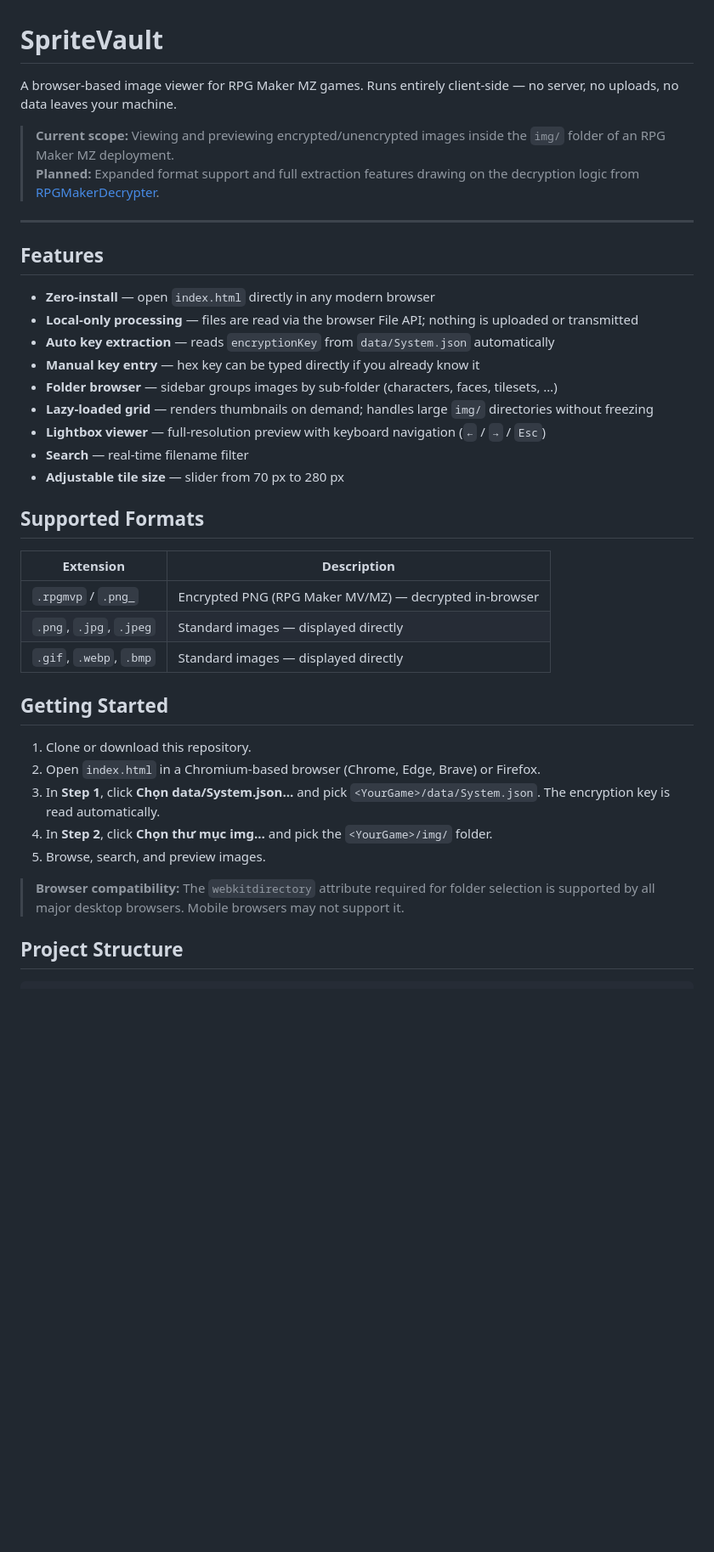
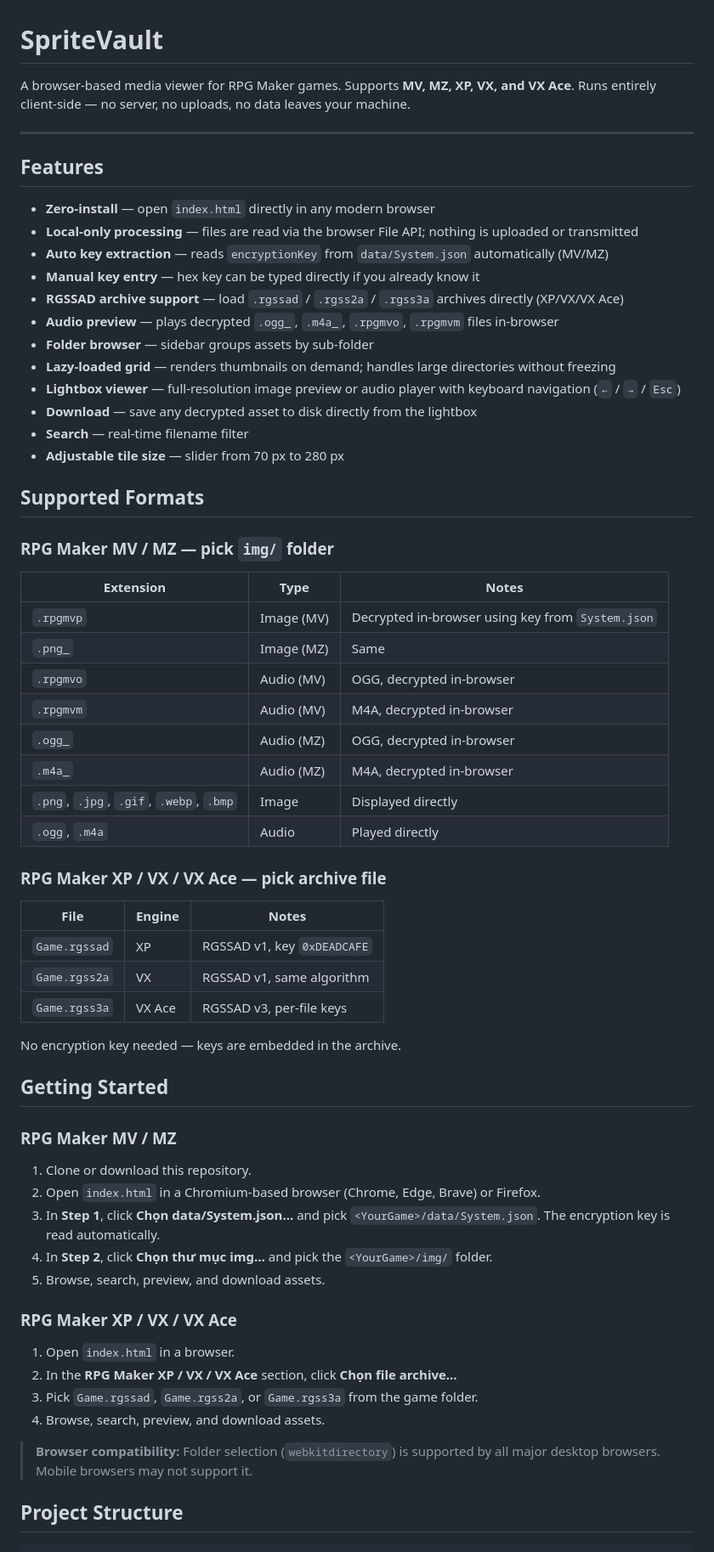
Before and after one commit to Kokoroou/rpgmaker-assets-viewer, a Markdown page: README.md, the part around one of its changes. Shown at 85% size. GitHub-like rendering; blank space fills up the shorter version.

```diff
--- a/README.md
+++ b/README.md
@@ -1,9 +1,6 @@
 # SpriteVault
 
-A browser-based image viewer for RPG Maker MZ games. Runs entirely client-side — no server, no uploads, no data leaves your machine.
-
-> **Current scope:** Viewing and previewing encrypted/unencrypted images inside the `img/` folder of an RPG Maker MZ deployment.
-> **Planned:** Expanded format support and full extraction features drawing on the decryption logic from [RPGMakerDecrypter](https://github.com/uuksu/RPGMakerDecrypter).
+A browser-based media viewer for RPG Maker games. Supports **MV, MZ, XP, VX, and VX Ace**. Runs entirely client-side — no server, no uploads, no data leaves your machine.
 
 ---
 
@@ -11,31 +8,60 @@ A browser-based image viewer for RPG Maker MZ games. Runs entirely client-side
 
 - **Zero-install** — open `index.html` directly in any modern browser
 - **Local-only processing** — files are read via the browser File API; nothing is uploaded or transmitted
-- **Auto key extraction** — reads `encryptionKey` from `data/System.json` automatically
+- **Auto key extraction** — reads `encryptionKey` from `data/System.json` automatically (MV/MZ)
 - **Manual key entry** — hex key can be typed directly if you already know it
-- **Folder browser** — sidebar groups images by sub-folder (characters, faces, tilesets, …)
-- **Lazy-loaded grid** — renders thumbnails on demand; handles large `img/` directories without freezing
-- **Lightbox viewer** — full-resolution preview with keyboard navigation (`←` / `→` / `Esc`)
+- **RGSSAD archive support** — load `.rgssad` / `.rgss2a` / `.rgss3a` archives directly (XP/VX/VX Ace)
+- **Audio preview** — plays decrypted `.ogg_`, `.m4a_`, `.rpgmvo`, `.rpgmvm` files in-browser
+- **Folder browser** — sidebar groups assets by sub-folder
+- **Lazy-loaded grid** — renders thumbnails on demand; handles large directories without freezing
+- **Lightbox viewer** — full-resolution image preview or audio player with keyboard navigation (`←` / `→` / `Esc`)
+- **Download** — save any decrypted asset to disk directly from the lightbox
 - **Search** — real-time filename filter
 - **Adjustable tile size** — slider from 70 px to 280 px
 
 ## Supported Formats
 
-| Extension | Description |
-|-----------|-------------|
-| `.rpgmvp` / `.png_` | Encrypted PNG (RPG Maker MV/MZ) — decrypted in-browser |
-| `.png`, `.jpg`, `.jpeg` | Standard images — displayed directly |
-| `.gif`, `.webp`, `.bmp` | Standard images — displayed directly |
+### RPG Maker MV / MZ — pick `img/` folder
+
+| Extension | Type | Notes |
+|-----------|------|-------|
+| `.rpgmvp` | Image (MV) | Decrypted in-browser using key from `System.json` |
+| `.png_` | Image (MZ) | Same |
+| `.rpgmvo` | Audio (MV) | OGG, decrypted in-browser |
+| `.rpgmvm` | Audio (MV) | M4A, decrypted in-browser |
+| `.ogg_` | Audio (MZ) | OGG, decrypted in-browser |
+| `.m4a_` | Audio (MZ) | M4A, decrypted in-browser |
+| `.png`, `.jpg`, `.gif`, `.webp`, `.bmp` | Image | Displayed directly |
+| `.ogg`, `.m4a` | Audio | Played directly |
+
+### RPG Maker XP / VX / VX Ace — pick archive file
+
+| File | Engine | Notes |
+|------|--------|-------|
+| `Game.rgssad` | XP | RGSSAD v1, key `0xDEADCAFE` |
+| `Game.rgss2a` | VX | RGSSAD v1, same algorithm |
+| `Game.rgss3a` | VX Ace | RGSSAD v3, per-file keys |
+
+No encryption key needed — keys are embedded in the archive.
 
 ## Getting Started
+
+### RPG Maker MV / MZ
 
 1. Clone or download this repository.
 2. Open `index.html` in a Chromium-based browser (Chrome, Edge, Brave) or Firefox.
 3. In **Step 1**, click **Chọn data/System.json…** and pick `<YourGame>/data/System.json`. The encryption key is read automatically.
 4. In **Step 2**, click **Chọn thư mục img…** and pick the `<YourGame>/img/` folder.
-5. Browse, search, and preview images.
+5. Browse, search, preview, and download assets.
 
-> **Browser compatibility:** The `webkitdirectory` attribute required for folder selection is supported by all major desktop browsers. Mobile browsers may not support it.
+### RPG Maker XP / VX / VX Ace
+
+1. Open `index.html` in a browser.
+2. In the **RPG Maker XP / VX / VX Ace** section, click **Chọn file archive…**
+3. Pick `Game.rgssad`, `Game.rgss2a`, or `Game.rgss3a` from the game folder.
+4. Browse, search, preview, and download assets.
+
+> **Browser compatibility:** Folder selection (`webkitdirectory`) is supported by all major desktop browsers. Mobile browsers may not support it.
 
 ## Project Structure
 
```
Also changed, not shown: other parts of README.md (+23 -14 lines).
